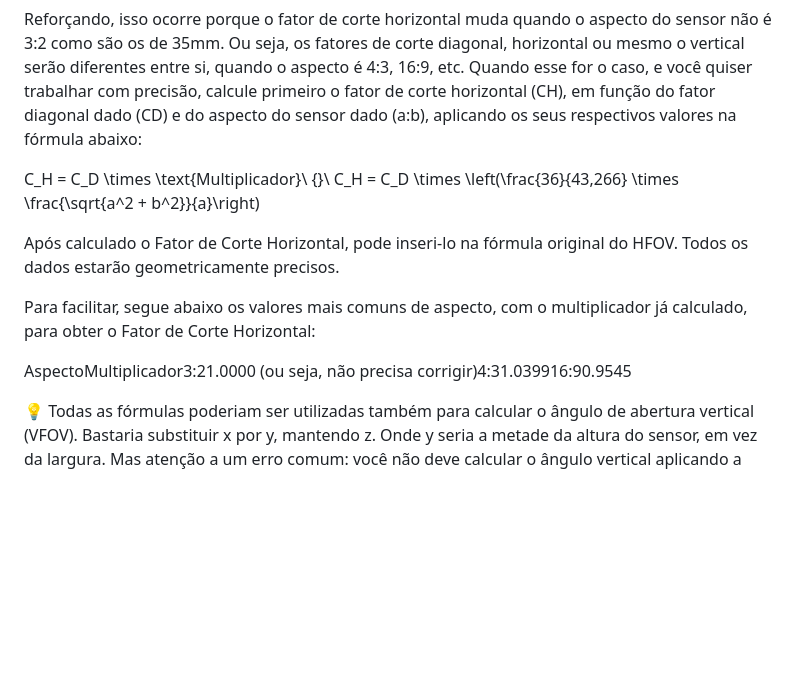
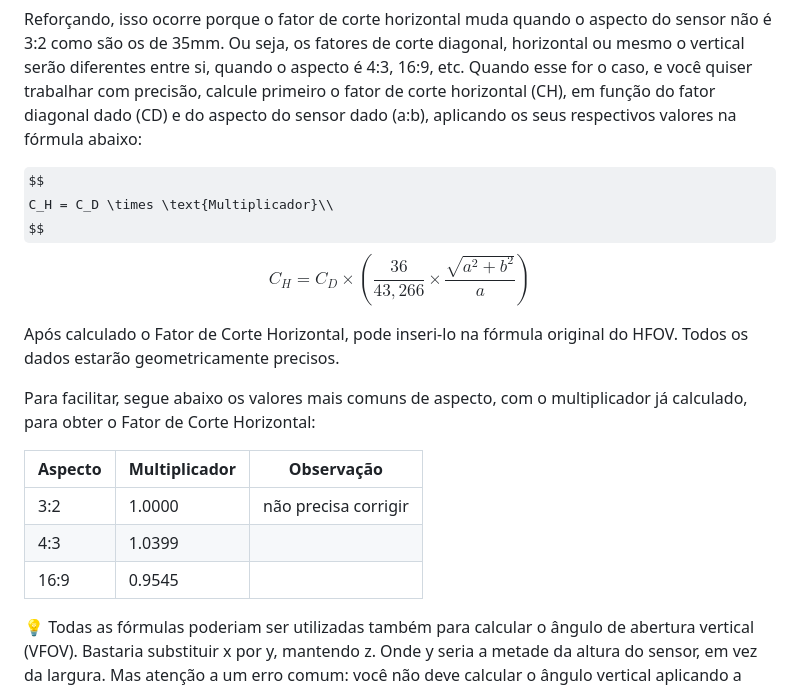
Before and after one commit to sandrobenigno/HFOVCalc, a Markdown page: README.md, the part around one of its changes. GitHub-like rendering; some formulas as TeX source; blank space fills up the shorter version.

```diff
--- a/README.md
+++ b/README.md
@@ -60,15 +69,23 @@ Dizemos que em alguns casos o cálculo pode ser apenas aproximado, porque o fato
 
 Reforçando, isso ocorre porque o fator de corte horizontal muda quando o aspecto do sensor não é 3:2 como são os de 35mm. Ou seja, os fatores de corte diagonal, horizontal ou mesmo o vertical serão diferentes entre si, quando o aspecto é 4:3, 16:9, etc. Quando esse for o caso, e você quiser trabalhar com precisão, calcule primeiro o fator de corte horizontal (CH), em função do fator diagonal dado (CD) e do aspecto do sensor dado (a:b), aplicando os seus respectivos valores na fórmula abaixo:
 
+$$
 C_H = C_D \times \text{Multiplicador}\\
-{}\\
+$$
+$$
 C_H = C_D \times \left(\frac{36}{43,266} \times \frac{\sqrt{a^2 + b^2}}{a}\right)
+$$
 
 Após calculado o Fator de Corte Horizontal, pode inseri-lo na fórmula original do HFOV. Todos os dados estarão geometricamente precisos.
 
 Para facilitar, segue abaixo os valores mais comuns de aspecto, com o multiplicador já calculado, para obter o Fator de Corte Horizontal:
 
-AspectoMultiplicador3:21.0000 (ou seja, não precisa corrigir)4:31.039916:90.9545
+| Aspecto | Multiplicador | Observação |
+|---------|---------------|------------|
+| 3:2     | 1.0000        | não precisa corrigir |
+| 4:3     | 1.0399        |            |
+| 16:9    | 0.9545        |            |
+
 
 💡 Todas as fórmulas poderiam ser utilizadas também para calcular o ângulo de abertura vertical (VFOV). Bastaria substituir x por y, mantendo z. Onde y seria a metade da altura do sensor, em vez da largura. Mas atenção a um erro comum: você não deve calcular o ângulo vertical aplicando a proporção do aspecto direto no ângulo horizontal (por exemplo, achar que o VFOV é 3/4 do HFOV em um sensor 4:3). Como a relação envolve trigonometria, os ângulos não mudam de forma linear. Por outro lado, se você aplicar a proporção do aspecto diretamente no tamanho físico da cena capturada, a regra funciona perfeitamente! Em um sensor 4:3, a altura real da cena será exatamente 3/4 da largura. E é justamente esse cálculo da largura física da cena que nos leva ao nosso próximo conceito essencial para o set: o HFW.
 
```
Also changed, not shown: other parts of README.md (+40 -10 lines).
